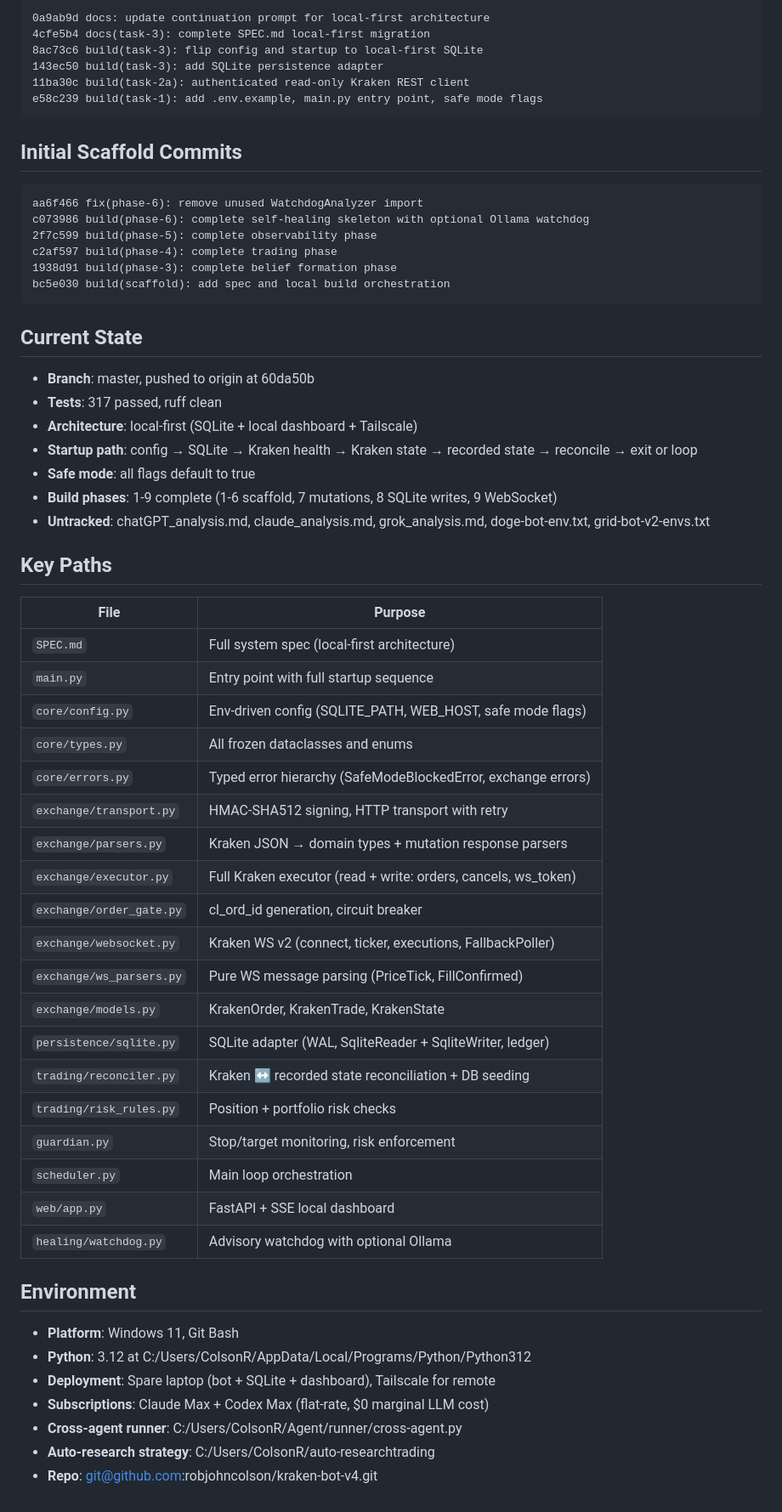
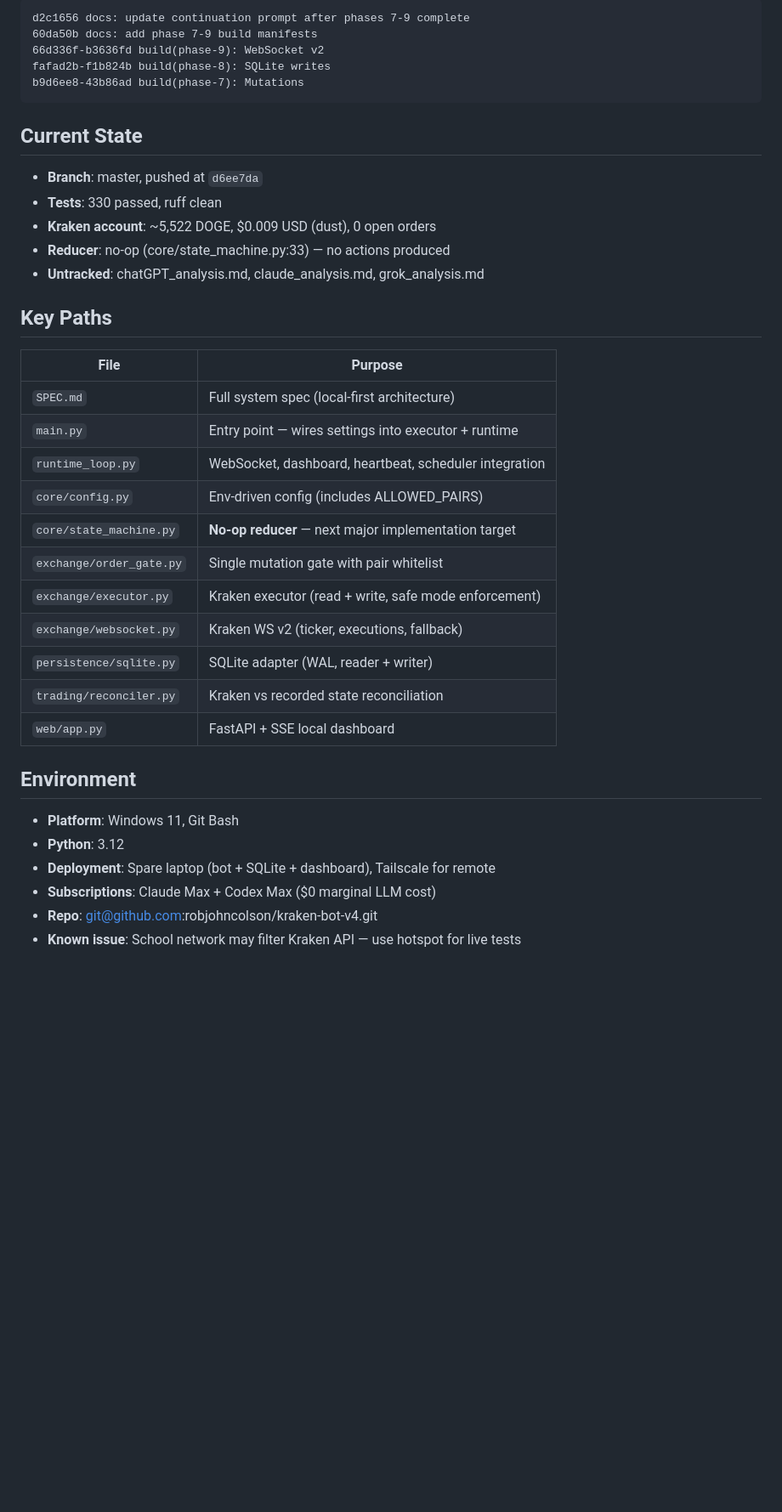
Before and after one commit to robjohncolson/kraken-bot-v4, a Markdown page: CONTINUATION_PROMPT.md, the part around one of its changes. Shown at 85% size. Rendered like a GitHub page; blank space fills up the shorter version.

Commit message:
docs: update continuation prompt for laptop handoff
Co-Authored-By: Claude Opus 4.6 (1M context) <noreply@anthropic.com>

````diff
--- a/CONTINUATION_PROMPT.md
+++ b/CONTINUATION_PROMPT.md
@@ -76,63 +95,40 @@ b9d6ee8 build(phase-7/7.1): add SafeModeBlockedError and mutation parsers
 ```
-0a9ab9d docs: update continuation prompt for local-first architecture
-4cfe5b4 docs(task-3): complete SPEC.md local-first migration
-8ac73c6 build(task-3): flip config and startup to local-first SQLite
-143ec50 build(task-3): add SQLite persistence adapter
-11ba30c build(task-2a): authenticated read-only Kraken REST client
-e58c239 build(task-1): add .env.example, main.py entry point, safe mode flags
-```
-
-## Initial Scaffold Commits
-
-```
-aa6f466 fix(phase-6): remove unused WatchdogAnalyzer import
-c073986 build(phase-6): complete self-healing skeleton with optional Ollama watchdog
-2f7c599 build(phase-5): complete observability phase
-c2af597 build(phase-4): complete trading phase
-1938d91 build(phase-3): complete belief formation phase
-bc5e030 build(scaffold): add spec and local build orchestration
+d2c1656 docs: update continuation prompt after phases 7-9 complete
+60da50b docs: add phase 7-9 build manifests
+66d336f-b3636fd build(phase-9): WebSocket v2
+fafad2b-f1b824b build(phase-8): SQLite writes
+b9d6ee8-43b86ad build(phase-7): Mutations
 ```
 
 ## Current State
 
-- **Branch**: master, pushed to origin at 60da50b
-- **Tests**: 317 passed, ruff clean
-- **Architecture**: local-first (SQLite + local dashboard + Tailscale)
-- **Startup path**: config → SQLite → Kraken health → Kraken state → recorded state → reconcile → exit or loop
-- **Safe mode**: all flags default to true
-- **Build phases**: 1-9 complete (1-6 scaffold, 7 mutations, 8 SQLite writes, 9 WebSocket)
-- **Untracked**: chatGPT_analysis.md, claude_analysis.md, grok_analysis.md, doge-bot-env.txt, grid-bot-v2-envs.txt
+- **Branch**: master, pushed at `d6ee7da`
+- **Tests**: 330 passed, ruff clean
+- **Kraken account**: ~5,522 DOGE, $0.009 USD (dust), 0 open orders
+- **Reducer**: no-op (core/state_machine.py:33) — no actions produced
+- **Untracked**: chatGPT_analysis.md, claude_analysis.md, grok_analysis.md
 
 ## Key Paths
 
 | File | Purpose |
 |------|---------|
 | `SPEC.md` | Full system spec (local-first architecture) |
-| `main.py` | Entry point with full startup sequence |
-| `core/config.py` | Env-driven config (SQLITE_PATH, WEB_HOST, safe mode flags) |
-| `core/types.py` | All frozen dataclasses and enums |
-| `core/errors.py` | Typed error hierarchy (SafeModeBlockedError, exchange errors) |
-| `exchange/transport.py` | HMAC-SHA512 signing, HTTP transport with retry |
-| `exchange/parsers.py` | Kraken JSON → domain types + mutation response parsers |
-| `exchange/executor.py` | Full Kraken executor (read + write: orders, cancels, ws_token) |
-| `exchange/order_gate.py` | cl_ord_id generation, circuit breaker |
-| `exchange/websocket.py` | Kraken WS v2 (connect, ticker, executions, FallbackPoller) |
-| `exchange/ws_parsers.py` | Pure WS message parsing (PriceTick, FillConfirmed) |
-| `exchange/models.py` | KrakenOrder, KrakenTrade, KrakenState |
-| `persistence/sqlite.py` | SQLite adapter (WAL, SqliteReader + SqliteWriter, ledger) |
-| `trading/reconciler.py` | Kraken ↔ recorded state reconciliation + DB seeding |
-| `trading/risk_rules.py` | Position + portfolio risk checks |
-| `guardian.py` | Stop/target monitoring, risk enforcement |
-| `scheduler.py` | Main loop orchestration |
+| `main.py` | Entry point — wires settings into executor + runtime |
+| `runtime_loop.py` | WebSocket, dashboard, heartbeat, scheduler integration |
+| `core/config.py` | Env-driven config (includes ALLOWED_PAIRS) |
+| `core/state_machine.py` | **No-op reducer** — next major implementation target |
+| `exchange/order_gate.py` | Single mutation gate with pair whitelist |
+| `exchange/executor.py` | Kraken executor (read + write, safe mode enforcement) |
+| `exchange/websocket.py` | Kraken WS v2 (ticker, executions, fallback) |
+| `persistence/sqlite.py` | SQLite adapter (WAL, reader + writer) |
+| `trading/reconciler.py` | Kraken vs recorded state reconciliation |
 | `web/app.py` | FastAPI + SSE local dashboard |
-| `healing/watchdog.py` | Advisory watchdog with optional Ollama |
 
 ## Environment
 
 - **Platform**: Windows 11, Git Bash
-- **Python**: 3.12 at C:/Users/ColsonR/AppData/Local/Programs/Python/Python312
+- **Python**: 3.12
 - **Deployment**: Spare laptop (bot + SQLite + dashboard), Tailscale for remote
-- **Subscriptions**: Claude Max + Codex Max (flat-rate, $0 marginal LLM cost)
-- **Cross-agent runner**: C:/Users/ColsonR/Agent/runner/cross-agent.py
-- **Auto-research strategy**: C:/Users/ColsonR/auto-researchtrading
+- **Subscriptions**: Claude Max + Codex Max ($0 marginal LLM cost)
 - **Repo**: git@github.com:robjohncolson/kraken-bot-v4.git
+- **Known issue**: School network may filter Kraken API — use hotspot for live tests
````
Also changed, not shown: other parts of CONTINUATION_PROMPT.md (+72 -53 lines).
